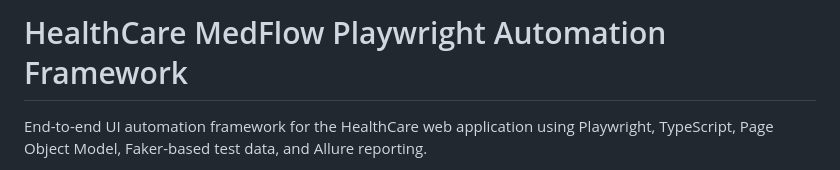
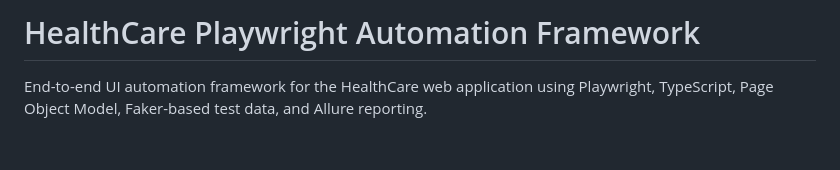
Before and after one commit to tyagiujj/HealthCarePlaywrightAuotmationProject, a Markdown page: README.md, the part around the change. Drawn GitHub-style; blank space fills up the shorter version.

```diff
--- a/README.md
+++ b/README.md
@@ -1,4 +1,4 @@
-# HealthCare MedFlow Playwright Automation Framework
+# HealthCare Playwright Automation Framework
 
 End-to-end UI automation framework for the HealthCare web application using Playwright, TypeScript, Page Object Model, Faker-based test data, and Allure reporting.
 
```
